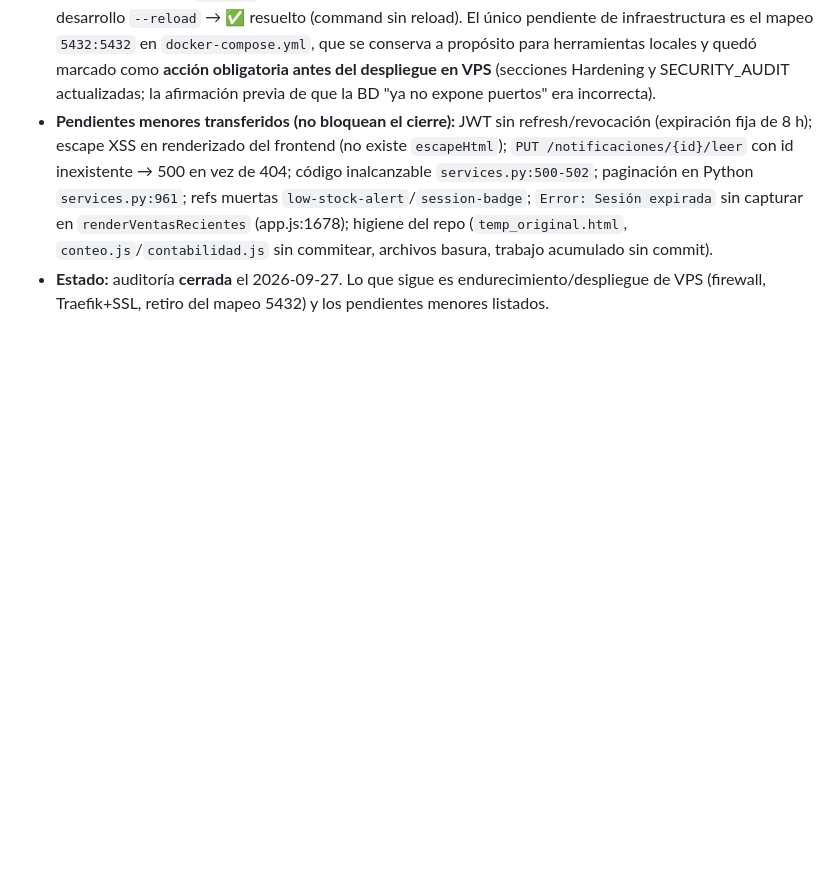
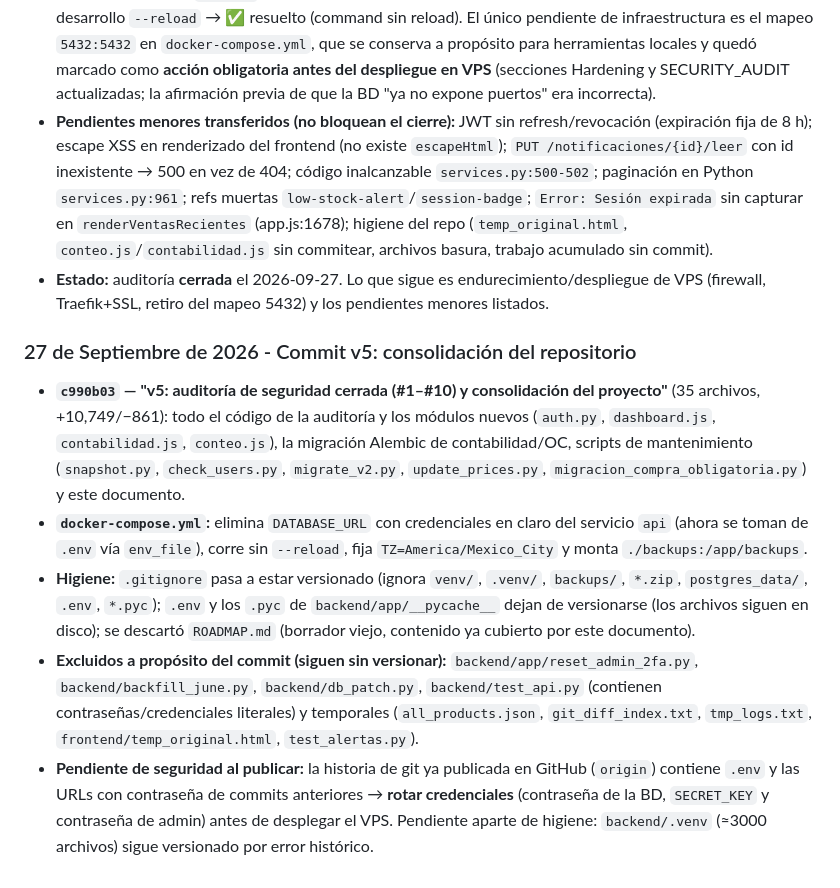
Before and after one commit to damian1986/inventario_app_v2, a Markdown page: DOCUMENTACION_MAESTRA.md, the part around the change. GitHub-like rendering; blank space fills up the shorter version.

Commit message:
docs: bitácora del commit v5 e higiene del repositorio

```diff
--- a/DOCUMENTACION_MAESTRA.md
+++ b/DOCUMENTACION_MAESTRA.md
@@ -911,3 +911,10 @@ Se ha creado un módulo completamente nuevo y ciego para realizar auditorías f
 - **Reconciliación de `SECURITY_AUDIT.md` contra el repo real (verificada este día):** usuario root → ✅ resuelto (`USER appuser` en `Dockerfile`); secretos hardcodeados → ✅ resueltos (el compose usa `env_file: .env`; el commit histórico `ad9b1e7` aún contiene la URL con contraseña → rotar la credencial al publicar); modo desarrollo `--reload` → ✅ resuelto (command sin reload). El único pendiente de infraestructura es el mapeo `5432:5432` en `docker-compose.yml`, que se conserva a propósito para herramientas locales y quedó marcado como **acción obligatoria antes del despliegue en VPS** (secciones Hardening y SECURITY_AUDIT actualizadas; la afirmación previa de que la BD "ya no expone puertos" era incorrecta).
 - **Pendientes menores transferidos (no bloquean el cierre):** JWT sin refresh/revocación (expiración fija de 8 h); escape XSS en renderizado del frontend (no existe `escapeHtml`); `PUT /notificaciones/{id}/leer` con id inexistente → 500 en vez de 404; código inalcanzable `services.py:500-502`; paginación en Python `services.py:961`; refs muertas `low-stock-alert`/`session-badge`; `Error: Sesión expirada` sin capturar en `renderVentasRecientes` (app.js:1678); higiene del repo (`temp_original.html`, `conteo.js`/`contabilidad.js` sin commitear, archivos basura, trabajo acumulado sin commit).
 - **Estado:** auditoría **cerrada** el 2026-09-27. Lo que sigue es endurecimiento/despliegue de VPS (firewall, Traefik+SSL, retiro del mapeo 5432) y los pendientes menores listados.
+
+### 27 de Septiembre de 2026 - Commit v5: consolidación del repositorio
+- **`c990b03` — "v5: auditoría de seguridad cerrada (#1–#10) y consolidación del proyecto"** (35 archivos, +10,749/−861): todo el código de la auditoría y los módulos nuevos (`auth.py`, `dashboard.js`, `contabilidad.js`, `conteo.js`), la migración Alembic de contabilidad/OC, scripts de mantenimiento (`snapshot.py`, `check_users.py`, `migrate_v2.py`, `update_prices.py`, `migracion_compra_obligatoria.py`) y este documento.
+- **`docker-compose.yml`:** elimina `DATABASE_URL` con credenciales en claro del servicio `api` (ahora se toman de `.env` vía `env_file`), corre sin `--reload`, fija `TZ=America/Mexico_City` y monta `./backups:/app/backups`.
+- **Higiene:** `.gitignore` pasa a estar versionado (ignora `venv/`, `.venv/`, `backups/`, `*.zip`, `postgres_data/`, `.env`, `*.pyc`); `.env` y los `.pyc` de `backend/app/__pycache__` dejan de versionarse (los archivos siguen en disco); se descartó `ROADMAP.md` (borrador viejo, contenido ya cubierto por este documento).
+- **Excluidos a propósito del commit (siguen sin versionar):** `backend/app/reset_admin_2fa.py`, `backend/backfill_june.py`, `backend/db_patch.py`, `backend/test_api.py` (contienen contraseñas/credenciales literales) y temporales (`all_products.json`, `git_diff_index.txt`, `tmp_logs.txt`, `frontend/temp_original.html`, `test_alertas.py`).
+- **Pendiente de seguridad al publicar:** la historia de git ya publicada en GitHub (`origin`) contiene `.env` y las URLs con contraseña de commits anteriores → **rotar credenciales** (contraseña de la BD, `SECRET_KEY` y contraseña de admin) antes de desplegar el VPS. Pendiente aparte de higiene: `backend/.venv` (≈3000 archivos) sigue versionado por error histórico.
```
